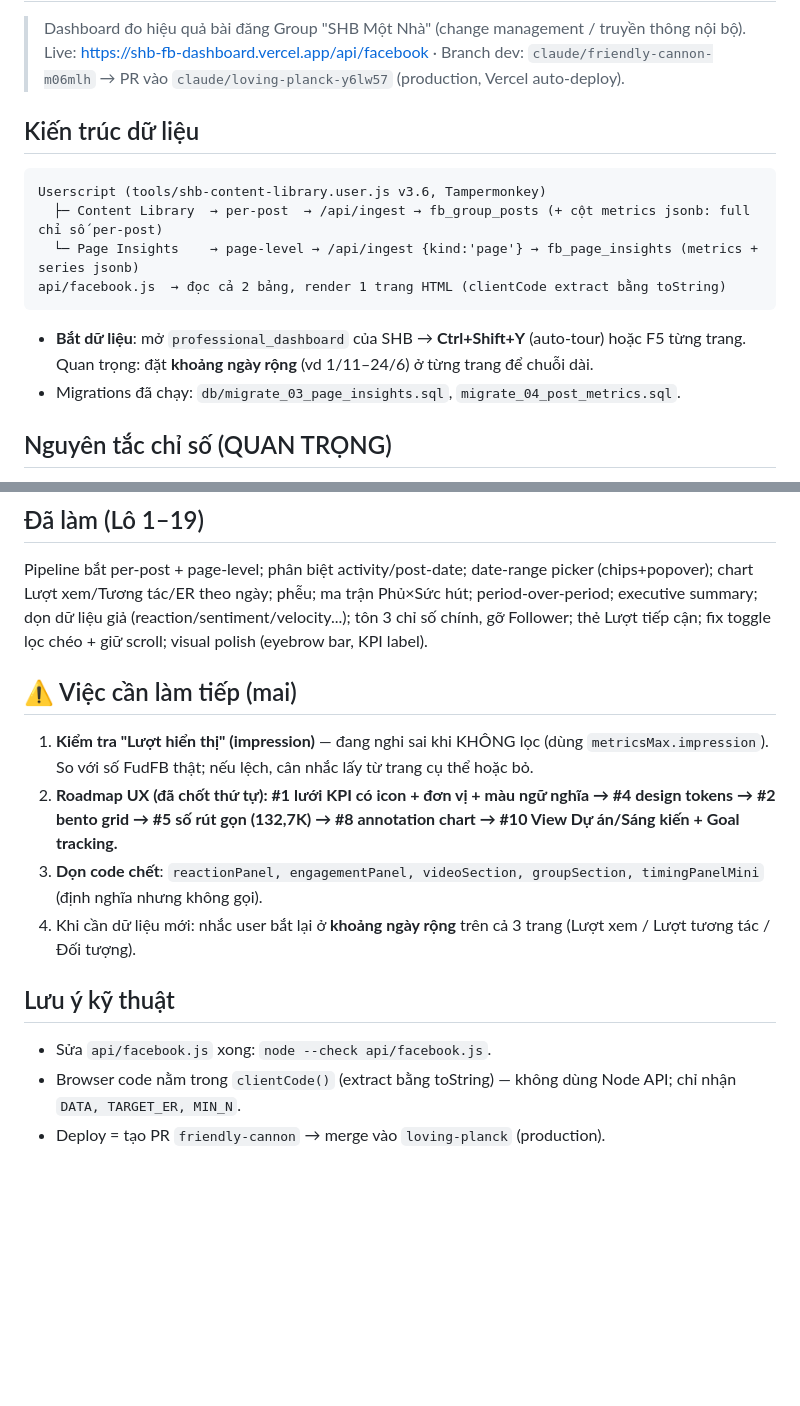
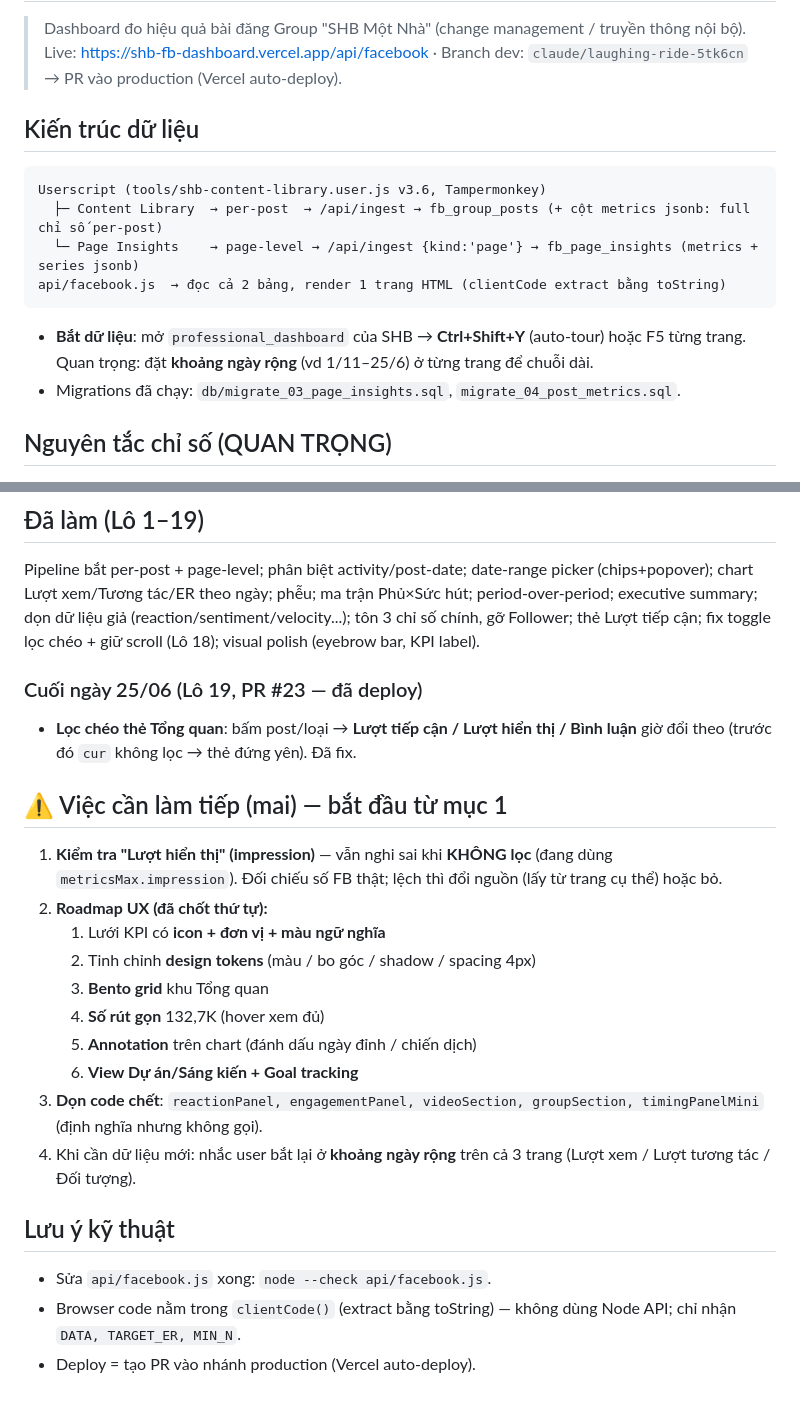
Before and after one commit to Chapter-CM/shb-dashboard-media, a Markdown page: HANDOFF.md, 2 parts joined by grey strips. GitHub-like rendering; blank space fills up the shorter version.

Commit message:
docs: cập nhật HANDOFF cho ngày 25/06 (Lô 19, PR #23)
Co-Authored-By: Claude Opus 4.8 <noreply@anthropic.com>
Claude-Session: https://claude.ai/code/session_01T3jDmW2moSqxMqJDXGDxdG

````diff
--- a/HANDOFF.md
+++ b/HANDOFF.md
@@ -2,6 +2,6 @@
 
 > Dashboard đo hiệu quả bài đăng Group "SHB Một Nhà" (change management / truyền thông nội bộ).
-> Live: https://shb-fb-dashboard.vercel.app/api/facebook · Branch dev: `claude/friendly-cannon-m06mlh` → PR vào `claude/loving-planck-y6lw57` (production, Vercel auto-deploy).
+> Live: https://shb-fb-dashboard.vercel.app/api/facebook · Branch dev: `claude/laughing-ride-5tk6cn` → PR vào production (Vercel auto-deploy).
 
 ## Kiến trúc dữ liệu
 ```
@@ -11,7 +11,7 @@ Userscript (tools/shb-content-library.user.js v3.6, Tampermonkey)
 api/facebook.js  → đọc cả 2 bảng, render 1 trang HTML (clientCode extract bằng toString)
 ```
 - **Bắt dữ liệu**: mở `professional_dashboard` của SHB → **Ctrl+Shift+Y** (auto-tour) hoặc F5 từng trang.
-  Quan trọng: đặt **khoảng ngày rộng** (vd 1/11–24/6) ở từng trang để chuỗi dài.
+  Quan trọng: đặt **khoảng ngày rộng** (vd 1/11–25/6) ở từng trang để chuỗi dài.
 - Migrations đã chạy: `db/migrate_03_page_insights.sql`, `migrate_04_post_metrics.sql`.
 
 ## Nguyên tắc chỉ số (QUAN TRỌNG)
@@ -28,18 +28,26 @@ api/facebook.js  → đọc cả 2 bảng, render 1 trang HTML (clientCode extra
 Pipeline bắt per-post + page-level; phân biệt activity/post-date; date-range picker (chips+popover);
 chart Lượt xem/Tương tác/ER theo ngày; phễu; ma trận Phủ×Sức hút; period-over-period; executive summary;
 dọn dữ liệu giả (reaction/sentiment/velocity...); tôn 3 chỉ số chính, gỡ Follower; thẻ Lượt tiếp cận;
-fix toggle lọc chéo + giữ scroll; visual polish (eyebrow bar, KPI label).
+fix toggle lọc chéo + giữ scroll (Lô 18); visual polish (eyebrow bar, KPI label).
 
-## ⚠️ Việc cần làm tiếp (mai)
-1. **Kiểm tra "Lượt hiển thị" (impression)** — đang nghi sai khi KHÔNG lọc (dùng `metricsMax.impression`).
-   So với số FudFB thật; nếu lệch, cân nhắc lấy từ trang cụ thể hoặc bỏ.
-2. **Roadmap UX (đã chốt thứ tự): #1 lưới KPI có icon + đơn vị + màu ngữ nghĩa → #4 design tokens →
-   #2 bento grid → #5 số rút gọn (132,7K) → #8 annotation chart → #10 View Dự án/Sáng kiến + Goal tracking.**
+### Cuối ngày 25/06 (Lô 19, PR #23 — đã deploy)
+- **Lọc chéo thẻ Tổng quan**: bấm post/loại → **Lượt tiếp cận / Lượt hiển thị / Bình luận** giờ đổi theo
+  (trước đó `cur` không lọc → thẻ đứng yên). Đã fix.
+
+## ⚠️ Việc cần làm tiếp (mai) — bắt đầu từ mục 1
+1. **Kiểm tra "Lượt hiển thị" (impression)** — vẫn nghi sai khi **KHÔNG lọc** (đang dùng `metricsMax.impression`).
+   Đối chiếu số FB thật; lệch thì đổi nguồn (lấy từ trang cụ thể) hoặc bỏ.
+2. **Roadmap UX (đã chốt thứ tự):**
+   1. Lưới KPI có **icon + đơn vị + màu ngữ nghĩa**
+   2. Tinh chỉnh **design tokens** (màu / bo góc / shadow / spacing 4px)
+   3. **Bento grid** khu Tổng quan
+   4. **Số rút gọn** 132,7K (hover xem đủ)
+   5. **Annotation** trên chart (đánh dấu ngày đỉnh / chiến dịch)
+   6. **View Dự án/Sáng kiến + Goal tracking**
 3. **Dọn code chết**: `reactionPanel, engagementPanel, videoSection, groupSection, timingPanelMini` (định nghĩa nhưng không gọi).
 4. Khi cần dữ liệu mới: nhắc user bắt lại ở **khoảng ngày rộng** trên cả 3 trang (Lượt xem / Lượt tương tác / Đối tượng).
 
 ## Lưu ý kỹ thuật
 - Sửa `api/facebook.js` xong: `node --check api/facebook.js`.
 - Browser code nằm trong `clientCode()` (extract bằng toString) — không dùng Node API; chỉ nhận `DATA, TARGET_ER, MIN_N`.
-- Deploy = tạo PR `friendly-cannon` → merge vào `loving-planck` (production).
-</content>
+- Deploy = tạo PR vào nhánh production (Vercel auto-deploy).
````
Also changed, not shown: other parts of HANDOFF.md (+1 -1 lines).
